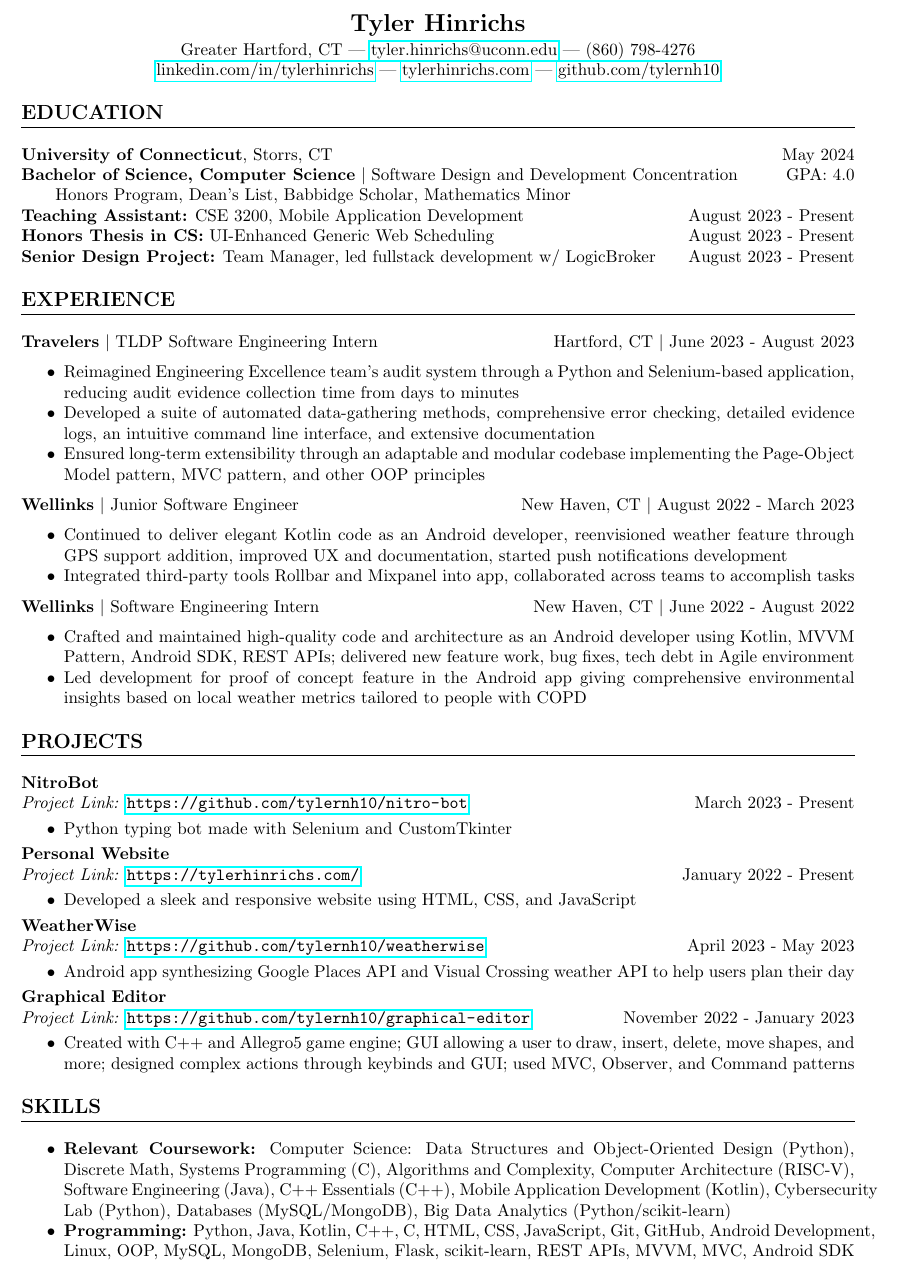
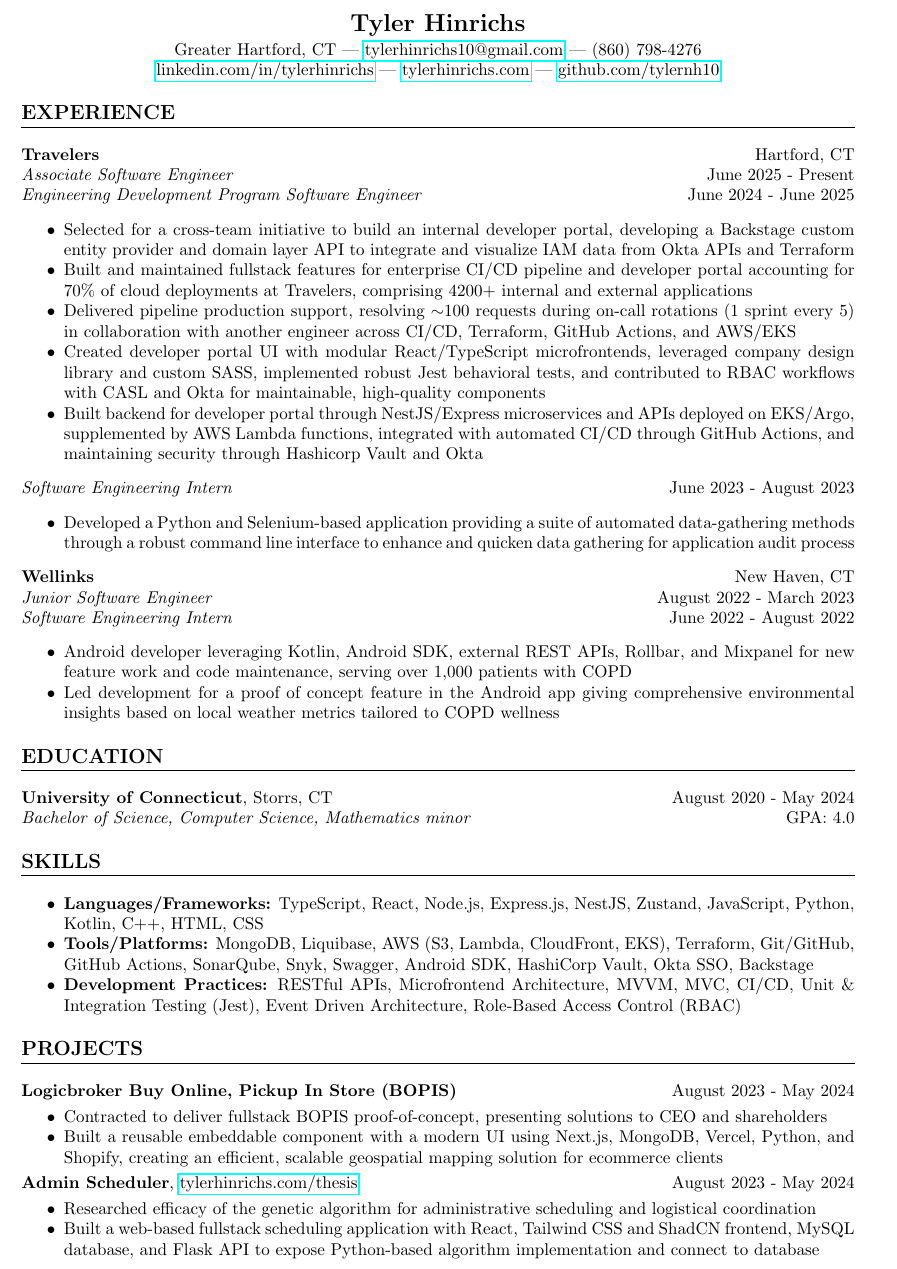
Before and after one commit to tylernh10/tylernh10, a LaTeX CV (resume.tex): part of the page, cut so that both start at the same text. Compiled offline with pdfLaTeX.

Commit message:
update resume

```diff
--- a/resume.tex
+++ b/resume.tex
@@ -17,91 +17,79 @@
 
 % Begin document
 \begin{document}
+\emergencystretch 3em
 
 % Disable page numbers
 \pagestyle{empty}
 
 % Header
 \begin{center}
-\textbf{\Large Tyler Hinrichs}\\[2pt] % Name
-Greater Hartford, CT | \href{mailto:tyler.hinrichs@uconn.edu}{tyler.hinrichs@uconn.edu} | (860) 798-4276\\ \href{https://www.linkedin.com/in/tylerhinrichs}{linkedin.com/in/tylerhinrichs} | \href{https://tylerhinrichs.com}{tylerhinrichs.com} | \href{https://github.com/tylernh10}{github.com/tylernh10} % Contact info
+\textbf{\Large Tyler Hinrichs}\\[2pt]
+Greater Hartford, CT | \href{mailto:tylerhinrichs10@gmail.com}{tylerhinrichs10@gmail.com} | (860) 798-4276\\ \href{https://www.linkedin.com/in/tylerhinrichs}{linkedin.com/in/tylerhinrichs} | \href{https://tylerhinrichs.com}{tylerhinrichs.com} | \href{https://github.com/tylernh10}{github.com/tylernh10}
 \end{center}
+
+% Experience Section
+\section*{EXPERIENCE}
+\noindent
+% TRAVELERS
+\textbf{Travelers} \hfill Hartford, CT \\
+\textit{Associate Software Engineer} \hfill June 2025 - Present \\
+\textit{Engineering Development Program Software Engineer} \hfill June 2024 - June 2025
+\begin{itemize}
+    \item Selected for a cross-team initiative to build an internal developer portal, developing a Backstage custom entity provider and domain layer API to integrate and visualize IAM data from Okta APIs and Terraform
+    \item Built and maintained fullstack features for enterprise CI/CD pipeline and developer portal accounting for 70\% of cloud deployments at Travelers, comprising 4200+ internal and external applications
+    \item Delivered pipeline production support, resolving $\sim$100 requests during on-call rotations (1 sprint every 5) in collaboration with another engineer across CI/CD, Terraform, GitHub Actions, and AWS/EKS
+    \item Created developer portal UI with modular React/TypeScript microfrontends, leveraged company design library and custom SASS, implemented robust Jest behavioral tests, and contributed to RBAC workflows with CASL and Okta for maintainable, high-quality components
+    \item Built backend for developer portal through NestJS/Express microservices and APIs deployed on EKS/Argo, supplemented by AWS Lambda functions, integrated with automated CI/CD through GitHub Actions, and maintaining security through Hashicorp Vault and Okta
+\end{itemize}
+
+\noindent
+\textit{Software Engineering Intern} \hfill June 2023 - August 2023
+\begin{itemize}
+\item Developed a Python and Selenium-based application providing a suite of automated data-gathering methods through a robust command line interface to enhance and quicken data gathering for application audit process
+\end{itemize}
+
+% WELLINKS
+\noindent
+\textbf{Wellinks} \hfill New Haven, CT \\
+\textit{Junior Software Engineer} \hfill August 2022 - March 2023 \\
+\textit{Software Engineering Intern} \hfill June 2022 - August 2022
+\begin{itemize}
+    \item Android developer leveraging Kotlin, Android SDK, external REST APIs, Rollbar, and Mixpanel for new feature work and code maintenance, serving over 1,000 patients with COPD
+    \item Led development for a proof of concept feature in the Android app giving comprehensive environmental insights based on local weather metrics tailored to COPD wellness
+\end{itemize}
 
 % Education Section
 \section*{EDUCATION}
 \noindent
-\textbf{University of Connecticut}, Storrs, CT \hfill May 2024\\ % University name and location
-\textbf{Bachelor of Science, Computer Science} \textbar \space Software Design and Development Concentration \hfill GPA: 4.0 \\ % Degree and GPA
-\null \qquad Honors Program, Dean’s List, Babbidge Scholar, Mathematics Minor \\
-\textbf{Teaching Assistant:} CSE 3200, Mobile Application Development \hfill August 2023 - Present \\
-\textbf{Honors Thesis in CS:} UI-Enhanced Generic Web Scheduling \hfill August 2023 - Present \\
-\textbf{Senior Design Project:} Team Manager, led fullstack development w/ LogicBroker \hfill August 2023 - Present
-% Additional info
+\textbf{University of Connecticut}, Storrs, CT \hfill August 2020 - May 2024\\
+\textit{Bachelor of Science, Computer Science, Mathematics minor} \hfill GPA: 4.0
 
-
-% Experience Section
-\section*{EXPERIENCE}
-\noindent
-\textbf{Travelers} \textbar \space TLDP Software Engineering Intern \hfill Hartford, CT \textbar \space June 2023 - August 2023 % Company name and location
+% Skills Section
+\section*{SKILLS}
 \begin{itemize}
-    \item Reimagined Engineering Excellence team's audit system through a Python and Selenium-based application, reducing audit evidence collection time from days to minutes
-    \item Developed a suite of automated data-gathering methods, comprehensive error checking, detailed evidence logs, an intuitive command line interface, and extensive documentation
-    \item Ensured long-term extensibility through an adaptable and modular codebase implementing the Page-Object Model pattern, MVC pattern, and other OOP principles% Job responsibilities and achievements
-\end{itemize}
-
-\noindent
-\textbf{Wellinks} \textbar \space Junior Software Engineer \hfill New Haven, CT \textbar \space August 2022 - March 2023 % Company name and location
-\begin{itemize}
-    \item Continued to deliver elegant Kotlin code as an Android developer, reenvisioned weather feature through GPS support addition, improved UX and documentation, started push notifications development
-    \item Integrated third-party tools Rollbar and Mixpanel into app, collaborated across teams to accomplish tasks % Job responsibilities and achievements
-\end{itemize}
-
-\noindent
-\textbf{Wellinks} \textbar \space Software Engineering Intern \hfill New Haven, CT \textbar \space June 2022 - August 2022 % Company name and location
-\begin{itemize}
-    \item Crafted and maintained high-quality code and architecture as an Android developer using Kotlin, MVVM Pattern, Android SDK, REST APIs; delivered new feature work, bug fixes, tech debt in Agile environment % Job responsibilities and achievements
-    \item Led development for proof of concept feature in the Android app giving comprehensive environmental insights based on local weather metrics tailored to people with COPD
-
+    \item \textbf{Languages/Frameworks:} TypeScript, React, Node.js, Express.js, NestJS, Zustand, JavaScript, Python, Kotlin, C++, HTML, CSS
+    \item \textbf{Tools/Platforms:} MongoDB, Liquibase, AWS (S3, Lambda, CloudFront, EKS), Terraform, Git/GitHub, GitHub Actions, SonarQube, Snyk, Swagger, Android SDK, HashiCorp Vault, Okta SSO, Backstage
+    \item \textbf{Development Practices:} RESTful APIs, Microfrontend Architecture, MVVM, MVC, CI/CD, Unit \& Integration Testing (Jest), Event Driven Architecture, Role-Based Access Control (RBAC)
 \end{itemize}
 
 % Projects Section
 \section*{PROJECTS}
-% Additional Project
+% Logicbroker BOPIS
 \noindent
-\textbf{NitroBot}\\ % Project name and location
-\textit{Project Link:} \url{https://github.com/tylernh10/nitro-bot} \hfill March 2023 - Present % Project link and duration
+\textbf{Logicbroker Buy Online, Pickup In Store (BOPIS)} \hfill August 2023 - May 2024
 \begin{itemize}[topsep=3pt]
-    \item Python typing bot made with Selenium and CustomTkinter % Project description and contributions
+\item Contracted to deliver fullstack BOPIS proof-of-concept, presenting solutions to CEO and shareholders
+\item Built a reusable embeddable component with a modern UI using Next.js, MongoDB, Vercel, Python, and Shopify, creating an efficient, scalable geospatial mapping solution for ecommerce clients
 \end{itemize}
 
-% Additional Project
+% Admin Scheduler
 \noindent
-\textbf{Personal Website}\\ % Project name and location
-\textit{Project Link:} \url{https://tylerhinrichs.com/} \hfill January 2022 - Present % Project link and duration
+\textbf{Admin Scheduler},
+\href{https://tylerhinrichs.com/thesis}{tylerhinrichs.com/thesis} \hfill August 2023 - May 2024
 \begin{itemize}[topsep=3pt]
-    \item Developed a sleek and responsive website using HTML, CSS, and JavaScript % Project description and contributions
-\end{itemize}
-
-% Additional Project
-\noindent
-\textbf{WeatherWise}\\ % Project name and location
-\textit{Project Link:} \url{https://github.com/tylernh10/weatherwise} \hfill April 2023 - May 2023 % Project link and duration
-\begin{itemize}[topsep=3pt]
-    \item Android app synthesizing Google Places API and Visual Crossing weather API to help users plan their day % Project description and contributions
-\end{itemize}
-
-\noindent
-\textbf{Graphical Editor}\\ % Project name and location
-\textit{Project Link:} \url{https://github.com/tylernh10/graphical-editor} \hfill November 2022 - January 2023 % Project link and duration
-\begin{itemize}[topsep=3pt]
-    \item Created with C++ and Allegro5 game engine; GUI allowing a user to draw, insert, delete, move shapes, and more; designed complex actions through keybinds and  GUI; used MVC, Observer, and Command patterns % Project description and contributions
-\end{itemize}
-
-% Skills Section
-\section*{SKILLS}
-\begin{itemize}
-    \item \textbf{Relevant Coursework:} Computer Science: Data Structures and Object-Oriented Design (Python), Discrete Math, Systems Programming (C), Algorithms and Complexity, Computer Architecture (RISC-V), Software Engineering (Java), C++ Essentials (C++), Mobile Application Development (Kotlin), Cybersecurity Lab (Python), Databases (MySQL/MongoDB), Big Data Analytics (Python/scikit-learn) % Relevant coursework
-    \item \textbf{Programming:} Python, Java, Kotlin, C++, C, HTML, CSS, JavaScript, Git, GitHub, Android Development, Linux, OOP, MySQL, MongoDB, Selenium, Flask, scikit-learn, REST APIs, MVVM, MVC, Android SDK % Programming skills
+    \item Researched efficacy of the genetic algorithm for administrative scheduling and logistical coordination
+    \item Built a web-based fullstack scheduling application with React, Tailwind CSS and ShadCN frontend, MySQL database, and Flask API to expose Python-based algorithm implementation and connect to database
 \end{itemize}
 
 % End document
```
Also changed, not shown: Tyler_Hinrichs_resume.pdf.
